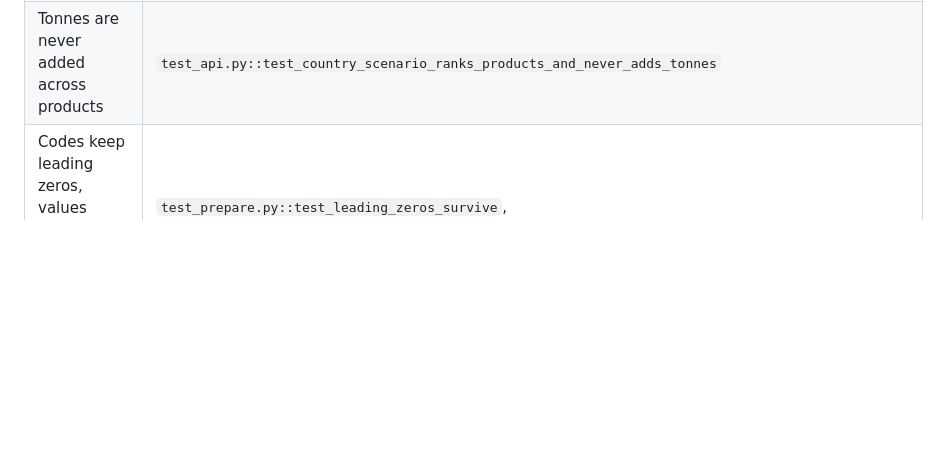
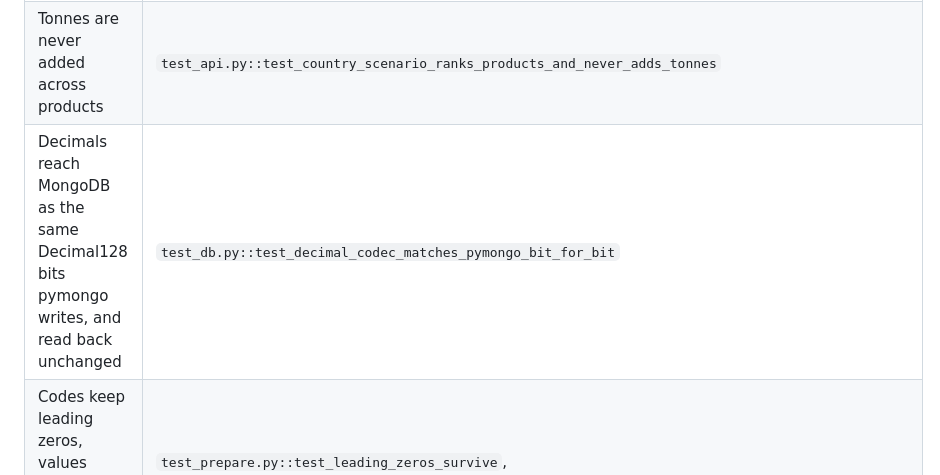
Before and after one commit to ReguiguiMohamed/AtlasOfDoubt, a Markdown page: atlas/README.md, the part around the change. Rendered like a GitHub page; blank space fills up the shorter version.

```diff
--- a/atlas/README.md
+++ b/atlas/README.md
@@ -143,6 +143,7 @@ spacing, zoom axes, reset and narrow-screen label settings without MongoDB.
 | Each section, chapter and heading of the import tree is the exact sum of its products, and a snapshot without HS names answers 404 | `test_api.py::test_categories_sum_each_level_exactly`, `::test_categories_need_hs_names` |
 | Groups compute shares from summed values | `test_metrics.py::test_group_recomputes_shares_from_summed_values`, `test_api.py::test_history_of_a_group_sums_suppliers_before_shares` |
 | Tonnes are never added across products | `test_api.py::test_country_scenario_ranks_products_and_never_adds_tonnes` |
+| Decimals reach MongoDB as the same Decimal128 bits pymongo writes, and read back unchanged | `test_db.py::test_decimal_codec_matches_pymongo_bit_for_bit` |
 | Codes keep leading zeros, values convert exactly, missing tonnes stay null | `test_prepare.py::test_leading_zeros_survive`, `::test_values_are_converted_from_thousands_of_usd_exactly`, `::test_missing_quantity_stays_missing` |
 | Bad rows go to the error report with their line | `test_prepare.py::test_untrusted_rows_go_to_the_error_report`, `::test_each_broken_row_is_named_with_its_line` |
 | Preparing twice is idempotent, a missing year fails the snapshot | `test_prepare.py::test_preparing_twice_creates_no_duplicates`, `::test_missing_year_fails_the_snapshot` |
```
Also changed, not shown: README.md (+4 -4 lines).
